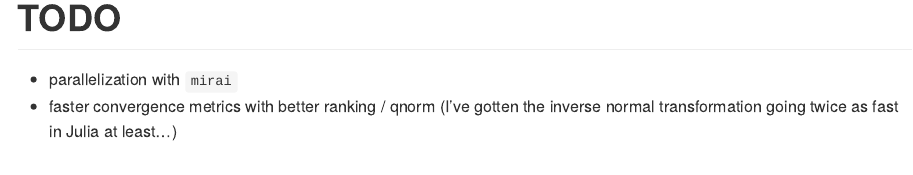
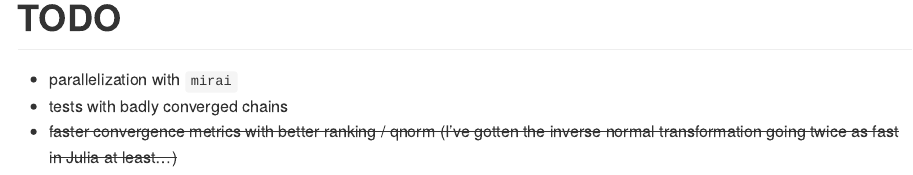
Before and after one commit to andrewGhazi/fsummary, an R Markdown document (README.Rmd): the page in a window 1100 px wide, from 1820 px down. The pictures show the output file README.md that the author committed with the source, drawn offline in the style of GitHub.

Commit message:
update readme

```diff
--- a/README.Rmd
+++ b/README.Rmd
@@ -99,4 +99,5 @@ bench::mark(fsummary = {fsummary(ddf, .cores = 1,
 # TODO
 
 * parallelization with `mirai`
-* faster convergence metrics with better ranking / qnorm (I've gotten the inverse normal transformation going twice as fast in Julia at least...)
+* tests with badly converged chains
+* ~~faster convergence metrics with better ranking / qnorm (I've gotten the inverse normal transformation going twice as fast in Julia at least...)~~
```
Also changed, not shown: README.md.
